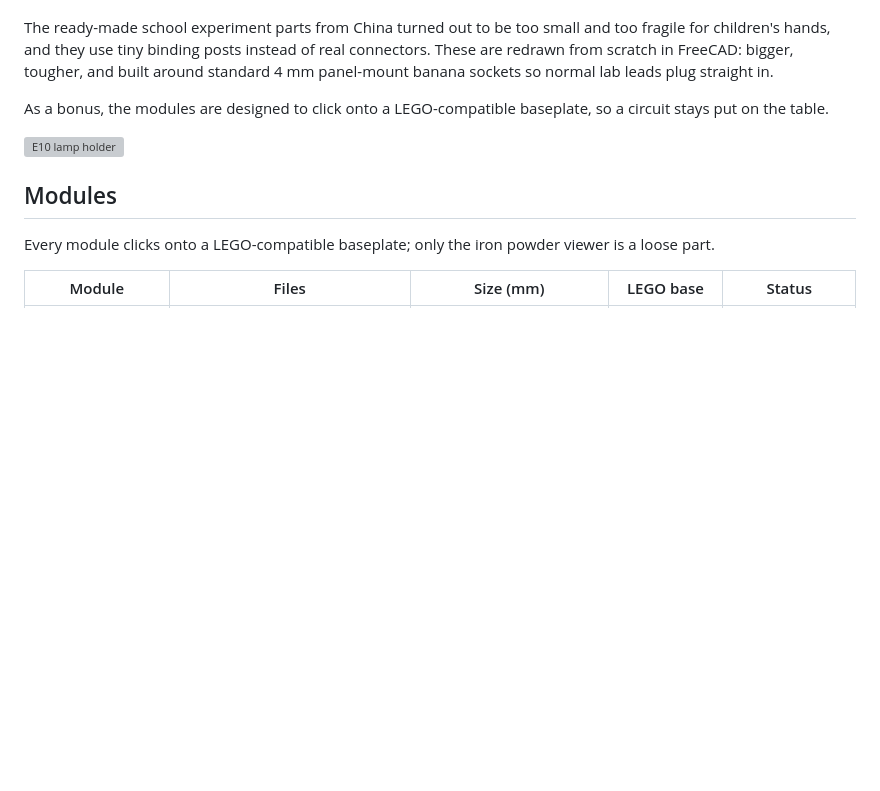
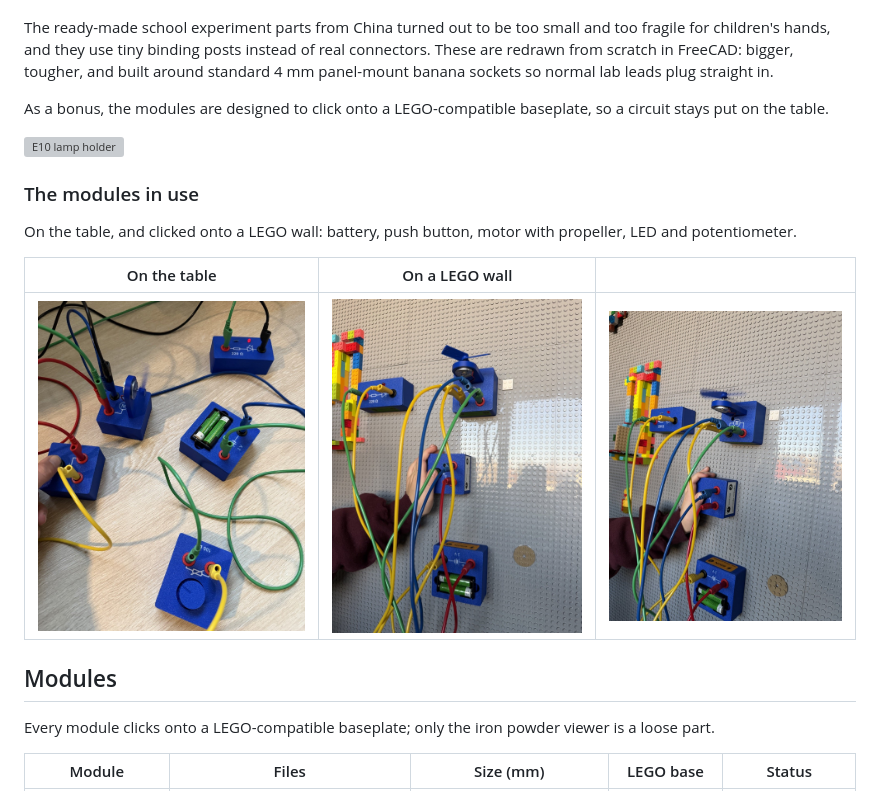
Before and after one commit to dxwillems/electronics_stem_parts_for_kids, a Markdown page: README.md, the part around the change. GitHub-like rendering; pictures changed too: photos/Modules_on_a_LEGO_wall_1.jpg (added), photos/Modules_on_a_LEGO_wall_2.jpg (added), photos/Modules_on_the_table.jpg (added); blank space fills up the shorter version; grey boxes are pictures that could not be loaded.

Commit message:
README: photos of the printed modules in use (metadata removed)

```diff
--- a/README.md
+++ b/README.md
@@ -7,6 +7,14 @@ The ready-made school experiment parts from China turned out to be too small and
 As a bonus, the modules are designed to click onto a LEGO-compatible baseplate, so a circuit stays put on the table.
 
 ![E10 lamp holder](Lamp_Holder_E10.png)
+
+### The modules in use
+
+On the table, and clicked onto a LEGO wall: battery, push button, motor with propeller, LED and potentiometer.
+
+| On the table | On a LEGO wall | |
+|---|---|---|
+| ![Modules on the table](photos/Modules_on_the_table.jpg) | ![Modules on a LEGO wall](photos/Modules_on_a_LEGO_wall_1.jpg) | ![Modules on a LEGO wall, propeller spinning](photos/Modules_on_a_LEGO_wall_2.jpg) |
 
 ## Modules
 
```
Also changed, not shown: 1 other file.
